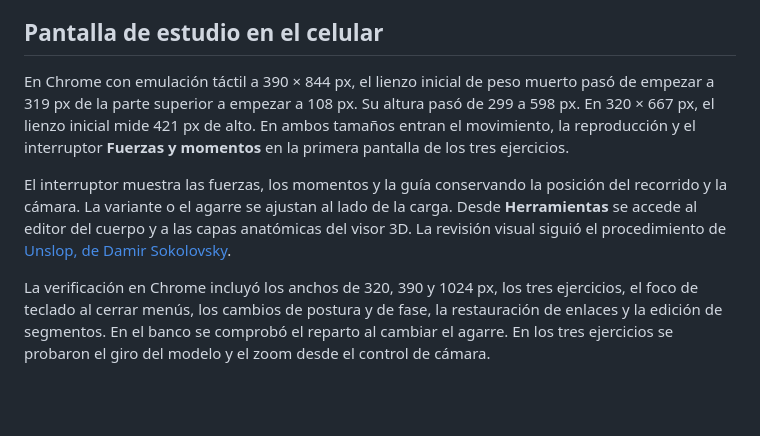
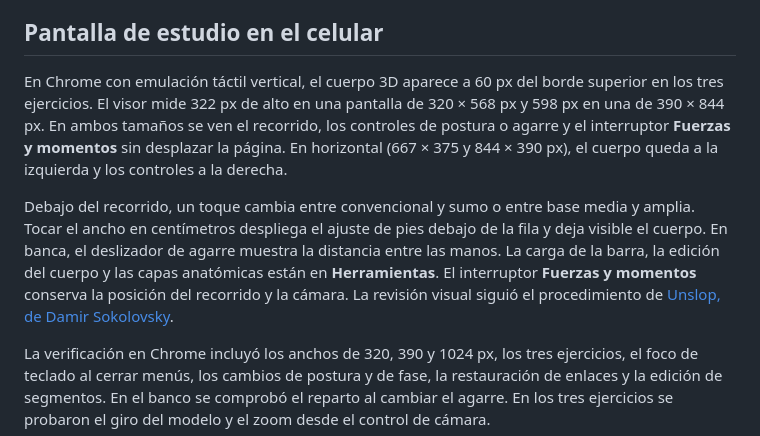
Before and after one commit to MatiasBoldrini/palanca, a Markdown page: docs/auditoria-animaciones.md, the part around the change. Rendered like a GitHub page; blank space fills up the shorter version.

```diff
--- a/docs/auditoria-animaciones.md
+++ b/docs/auditoria-animaciones.md
@@ -47,8 +47,8 @@ En banca, cada mano recibe la mitad del peso de la barra. El contacto del cuerpo
 
 ## Pantalla de estudio en el celular
 
-En Chrome con emulación táctil a 390 × 844 px, el lienzo inicial de peso muerto pasó de empezar a 319 px de la parte superior a empezar a 108 px. Su altura pasó de 299 a 598 px. En 320 × 667 px, el lienzo inicial mide 421 px de alto. En ambos tamaños entran el movimiento, la reproducción y el interruptor **Fuerzas y momentos** en la primera pantalla de los tres ejercicios.
+En Chrome con emulación táctil vertical, el cuerpo 3D aparece a 60 px del borde superior en los tres ejercicios. El visor mide 322 px de alto en una pantalla de 320 × 568 px y 598 px en una de 390 × 844 px. En ambos tamaños se ven el recorrido, los controles de postura o agarre y el interruptor **Fuerzas y momentos** sin desplazar la página. En horizontal (667 × 375 y 844 × 390 px), el cuerpo queda a la izquierda y los controles a la derecha.
 
-El interruptor muestra las fuerzas, los momentos y la guía conservando la posición del recorrido y la cámara. La variante o el agarre se ajustan al lado de la carga. Desde **Herramientas** se accede al editor del cuerpo y a las capas anatómicas del visor 3D. La revisión visual siguió el procedimiento de [Unslop, de Damir Sokolovsky](https://github.com/heydamir/unslop).
+Debajo del recorrido, un toque cambia entre convencional y sumo o entre base media y amplia. Tocar el ancho en centímetros despliega el ajuste de pies debajo de la fila y deja visible el cuerpo. En banca, el deslizador de agarre muestra la distancia entre las manos. La carga de la barra, la edición del cuerpo y las capas anatómicas están en **Herramientas**. El interruptor **Fuerzas y momentos** conserva la posición del recorrido y la cámara. La revisión visual siguió el procedimiento de [Unslop, de Damir Sokolovsky](https://github.com/heydamir/unslop).
 
 La verificación en Chrome incluyó los anchos de 320, 390 y 1024 px, los tres ejercicios, el foco de teclado al cerrar menús, los cambios de postura y de fase, la restauración de enlaces y la edición de segmentos. En el banco se comprobó el reparto al cambiar el agarre. En los tres ejercicios se probaron el giro del modelo y el zoom desde el control de cámara.
```
Also changed, not shown: README.md (+4 -4 lines), docs/banca.png, docs/sentadilla.png, docs/sumo.png, 11 other files.
